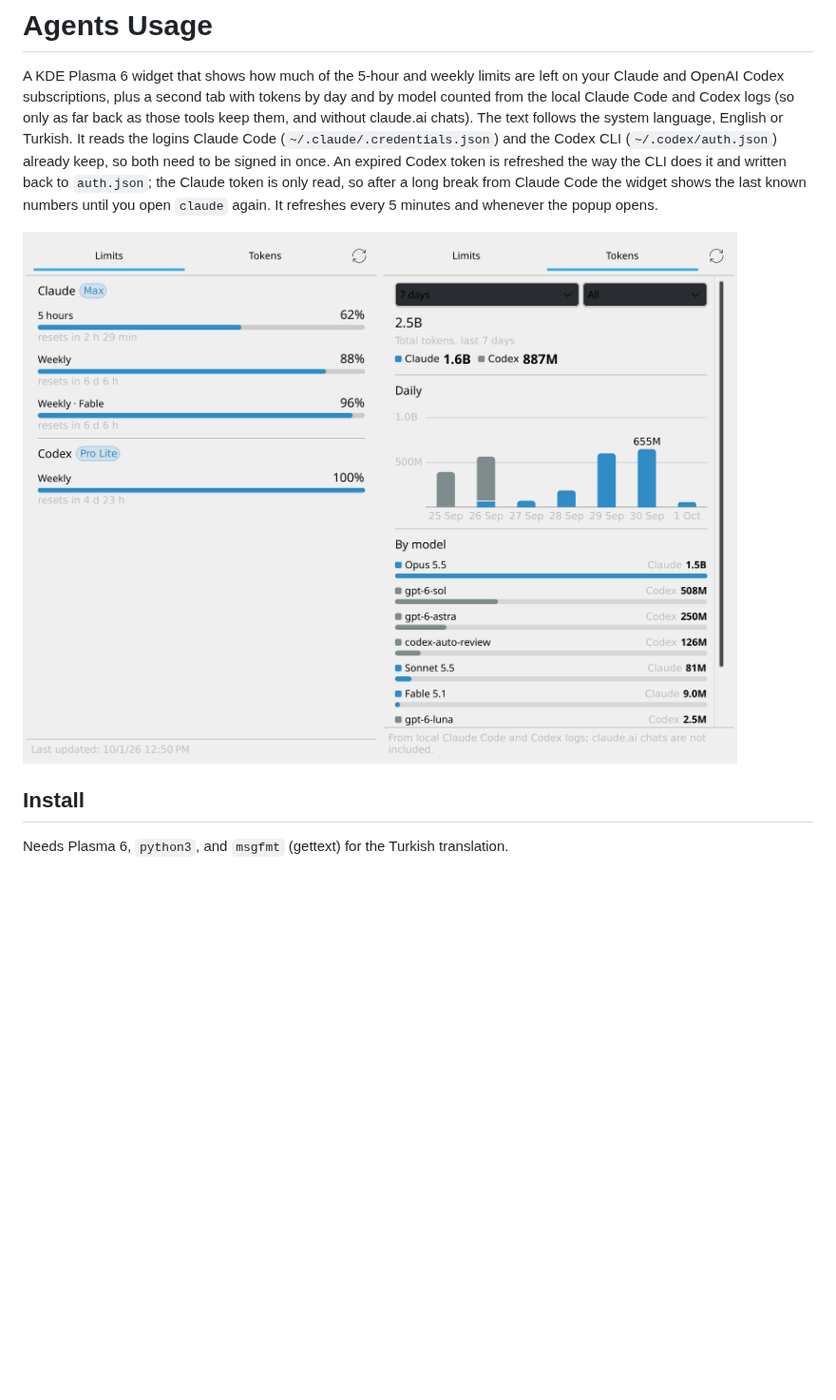
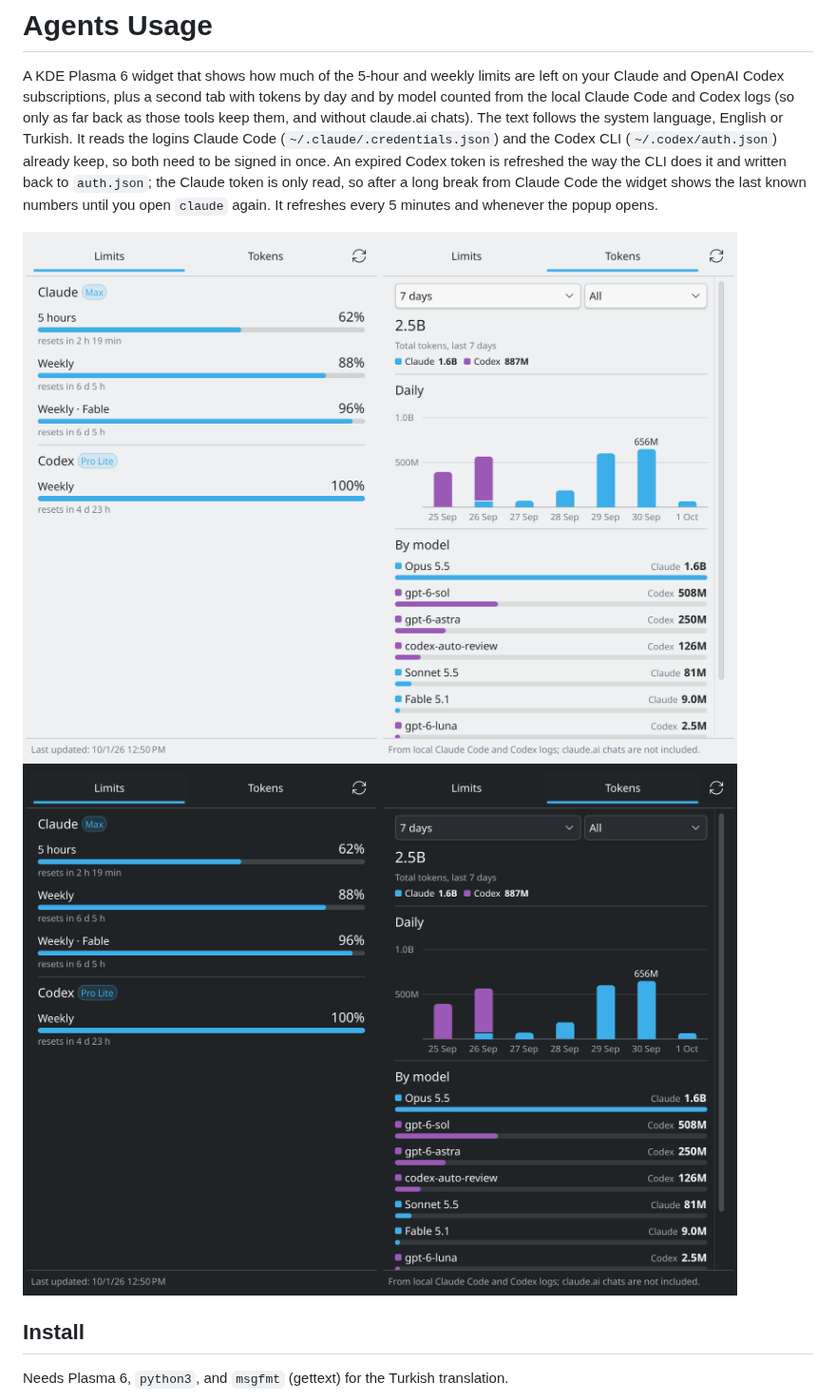
Before and after one commit to yusufipk/kde-agents-usage, a Markdown page: README.md, the part around the change. Shown at 95% size. Rendered like a GitHub page; pictures changed too: docs/screenshot-dark.png (added), docs/screenshot-light.png (added), docs/screenshot.png (deleted); blank space fills up the shorter version.

```diff
--- a/README.md
+++ b/README.md
@@ -2,7 +2,8 @@
 
 A KDE Plasma 6 widget that shows how much of the 5-hour and weekly limits are left on your Claude and OpenAI Codex subscriptions, plus a second tab with tokens by day and by model counted from the local Claude Code and Codex logs (so only as far back as those tools keep them, and without claude.ai chats). The text follows the system language, English or Turkish. It reads the logins Claude Code (`~/.claude/.credentials.json`) and the Codex CLI (`~/.codex/auth.json`) already keep, so both need to be signed in once. An expired Codex token is refreshed the way the CLI does it and written back to `auth.json`; the Claude token is only read, so after a long break from Claude Code the widget shows the last known numbers until you open `claude` again. It refreshes every 5 minutes and whenever the popup opens.
 
-![Popup](docs/screenshot.png)
+![Light theme](docs/screenshot-light.png)
+![Dark theme](docs/screenshot-dark.png)
 
 ## Install
 
```
Also changed, not shown: 6 other files.
